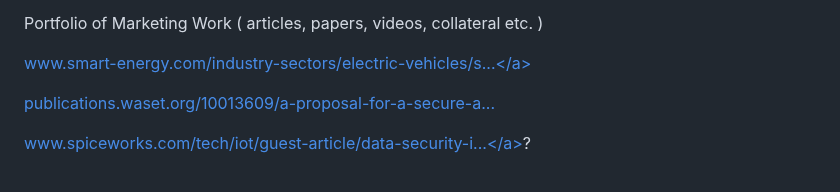
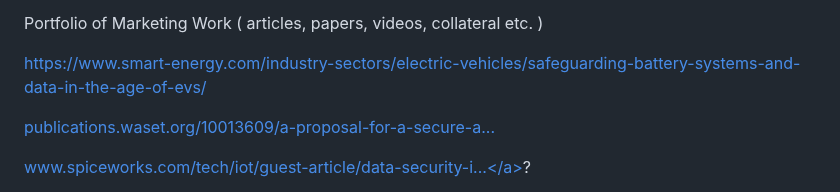
Before and after one commit to Hebberly/Hebberly.github.io, a Markdown page: README.md, the part around one of its changes. Drawn GitHub-style.

```diff
--- a/README.md
+++ b/README.md
@@ -7,7 +7,7 @@ Creative Work    https://www.flickr.com/people/audiblecolor/
 
 Portfolio of Marketing Work ( articles, papers, videos, collateral etc. )
 
-<a href="https://www.smart-energy.com/industry-sectors/electric-vehicles/safeguarding-battery-systems-and-data-in-the-age-of-evs/" rel="noreferrer nofollow">www.smart-energy.com/industry-sectors/electric-vehicles/s...</a>
+https://www.smart-energy.com/industry-sectors/electric-vehicles/safeguarding-battery-systems-and-data-in-the-age-of-evs/
 
 <a href="https://publications.waset.org/10013609/a-proposal-for-a-secure-and-interoperable-data-framework-for-energy-digitalization" rel="noreferrer nofollow">publications.waset.org/10013609/a-proposal-for-a-secure-a...</a>
 
```
Also changed, not shown: other parts of README.md (+1 -1 lines).
